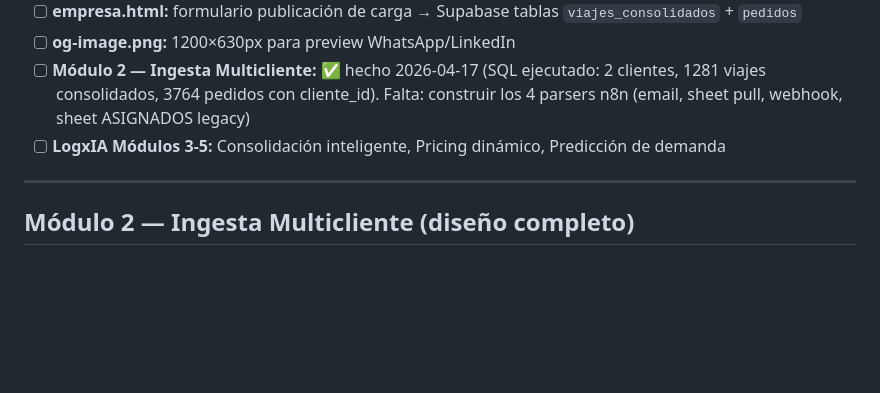
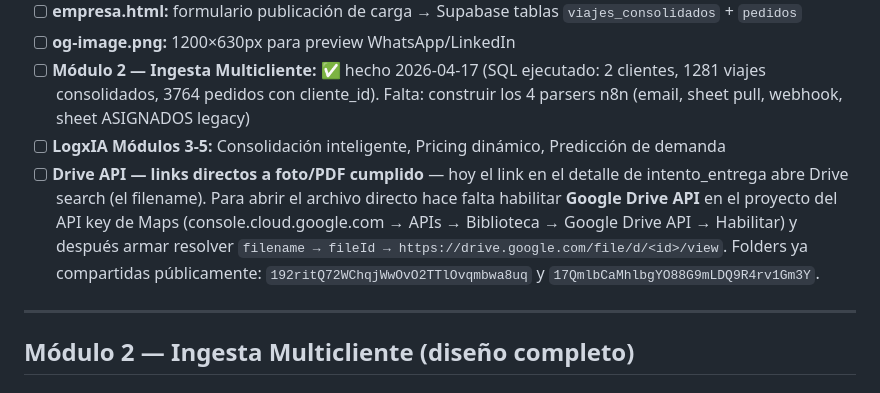
Before and after one commit to Logxie-Projects/cargachat, a Markdown page: CLAUDE.md, the part around the change. Rendered like a GitHub page; blank space fills up the shorter version.

Commit message:
docs: agregar pendiente Drive API para links directos foto cumplido
Co-Authored-By: Claude Opus 4.7 (1M context) <noreply@anthropic.com>

```diff
--- a/CLAUDE.md
+++ b/CLAUDE.md
@@ -430,6 +430,7 @@ La ruta `/` redirige a `transportador.html` por default. El servidor sirve cualq
 - [ ] **og-image.png:** 1200×630px para preview WhatsApp/LinkedIn
 - [ ] **Módulo 2 — Ingesta Multicliente:** ✅ hecho 2026-04-17 (SQL ejecutado: 2 clientes, 1281 viajes consolidados, 3764 pedidos con cliente_id). Falta: construir los 4 parsers n8n (email, sheet pull, webhook, sheet ASIGNADOS legacy)
 - [ ] **LogxIA Módulos 3-5:** Consolidación inteligente, Pricing dinámico, Predicción de demanda
+- [ ] **Drive API — links directos a foto/PDF cumplido** — hoy el link en el detalle de intento_entrega abre Drive search (el filename). Para abrir el archivo directo hace falta habilitar **Google Drive API** en el proyecto del API key de Maps (console.cloud.google.com → APIs → Biblioteca → Google Drive API → Habilitar) y después armar resolver `filename → fileId → https://drive.google.com/file/d/<id>/view`. Folders ya compartidas públicamente: `192ritQ72WChqjWwOvO2TTlOvqmbwa8uq` y `17QmlbCaMhlbgYO88G9mLDQ9R4rv1Gm3Y`.
 
 ---
 
```
